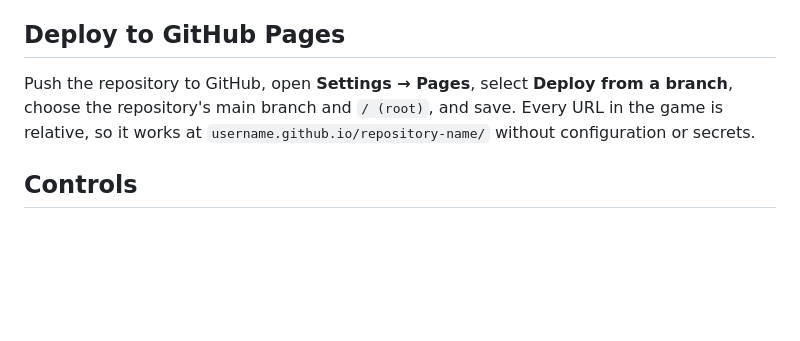
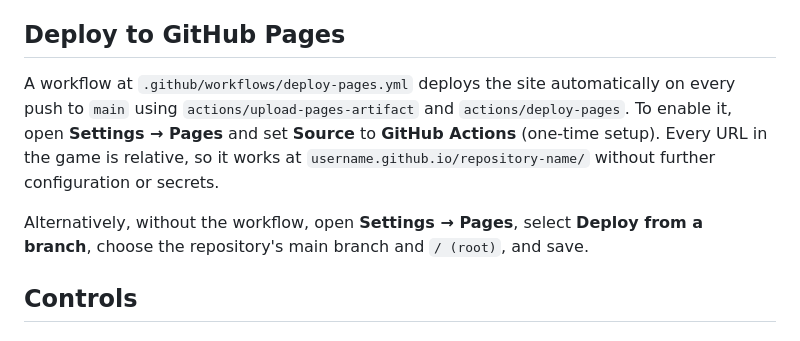
Before and after one commit to huyinvestor87/farming-test, a Markdown page: README.md, the part around the change. Drawn GitHub-style; blank space fills up the shorter version.

Commit message:
Update README with GitHub Actions Pages deployment instructions

```diff
--- a/README.md
+++ b/README.md
@@ -8,7 +8,9 @@ ES modules require an HTTP origin. From this directory run `python3 -m http.serv
 
 ## Deploy to GitHub Pages
 
-Push the repository to GitHub, open **Settings → Pages**, select **Deploy from a branch**, choose the repository's main branch and `/ (root)`, and save. Every URL in the game is relative, so it works at `username.github.io/repository-name/` without configuration or secrets.
+A workflow at `.github/workflows/deploy-pages.yml` deploys the site automatically on every push to `main` using `actions/upload-pages-artifact` and `actions/deploy-pages`. To enable it, open **Settings → Pages** and set **Source** to **GitHub Actions** (one-time setup). Every URL in the game is relative, so it works at `username.github.io/repository-name/` without further configuration or secrets.
+
+Alternatively, without the workflow, open **Settings → Pages**, select **Deploy from a branch**, choose the repository's main branch and `/ (root)`, and save.
 
 ## Controls
 
```
